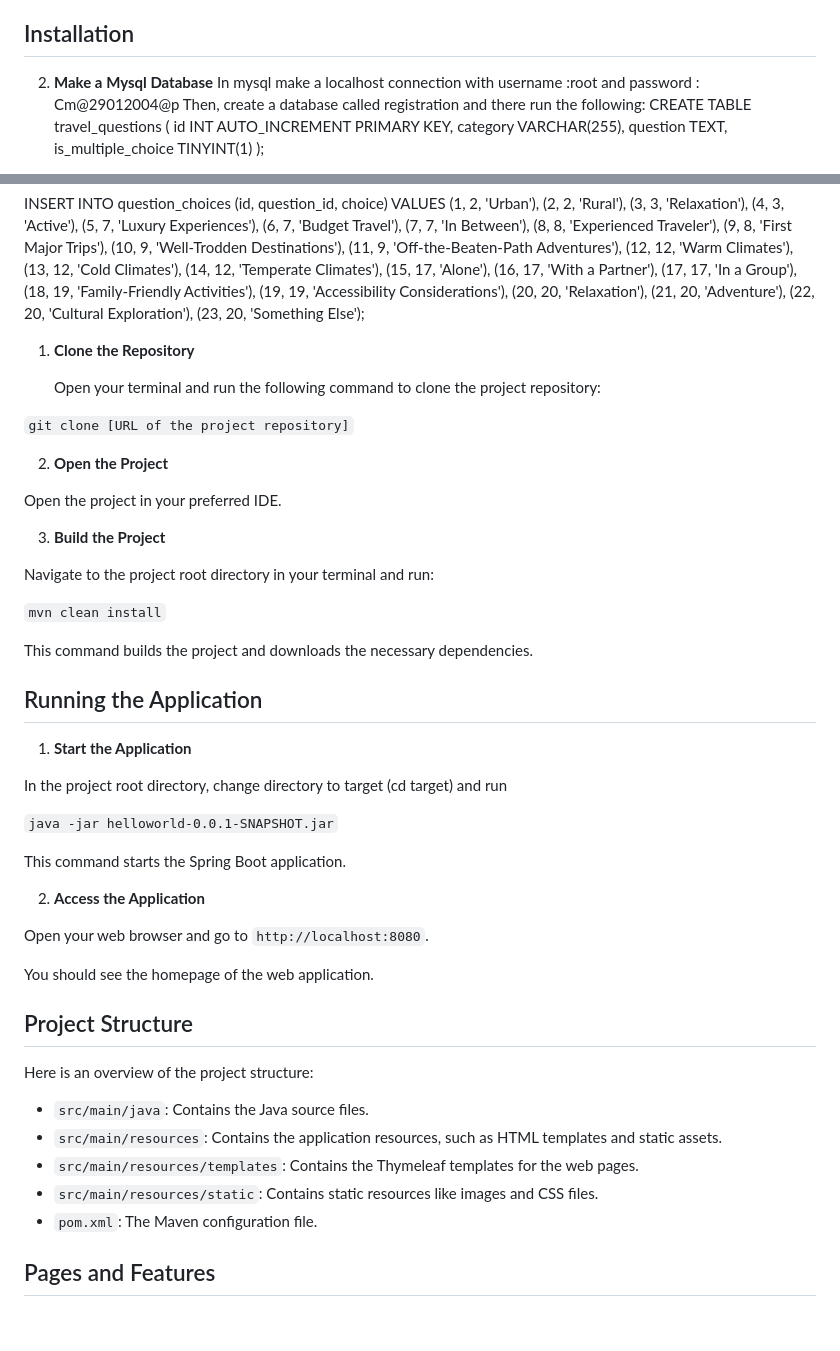
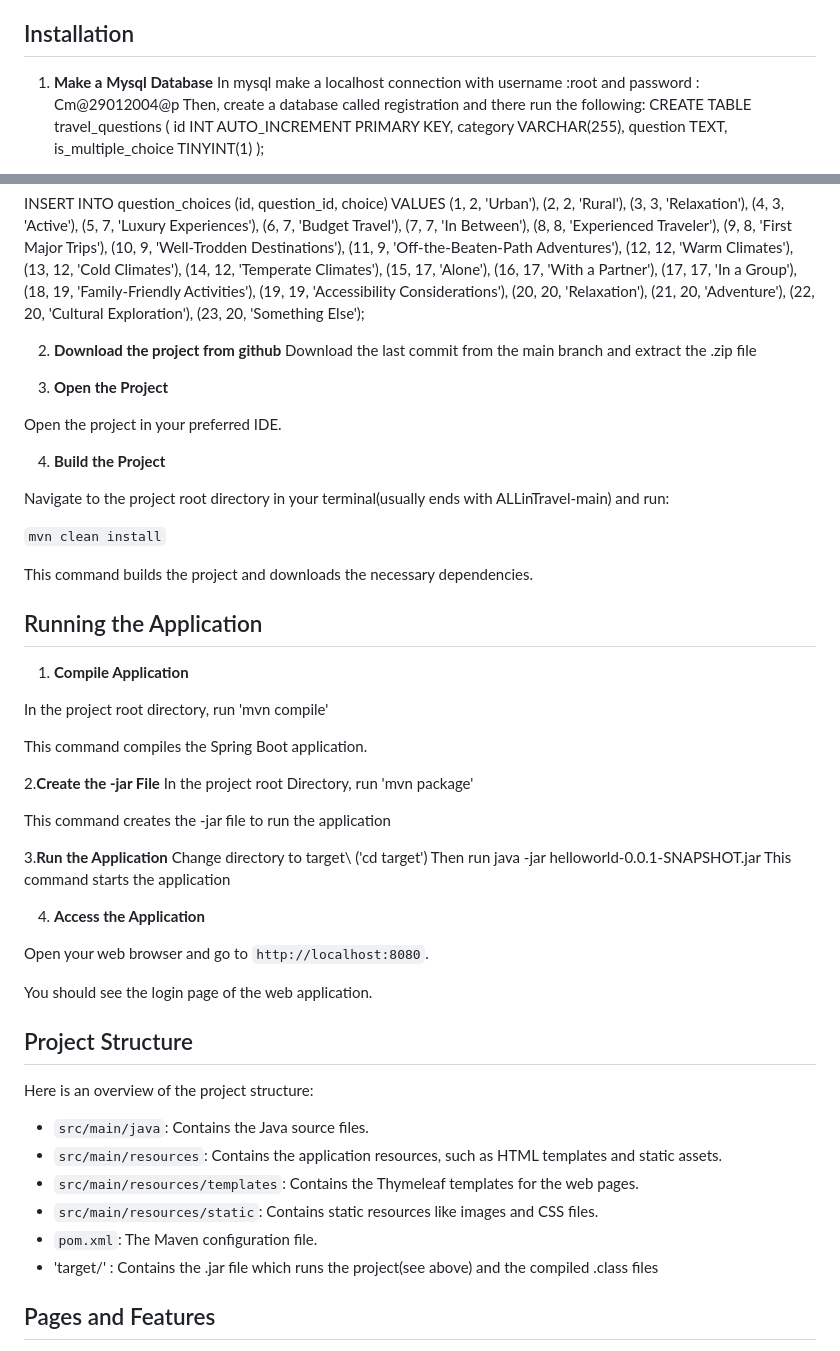
Before and after one commit to douranos/ALLinTravel, a Markdown page: README.md, 2 parts joined by grey strips. Drawn GitHub-style; blank space fills up the shorter version.

Commit message:
Update README.md3

```diff
--- a/README.md
+++ b/README.md
@@ -12,7 +12,7 @@ Before you can run this project, make sure you have the following installed on y
 - Mysql (https://dev.mysql.com/downloads/installer/)
 
 ## Installation
-2. **Make a Mysql Database**
+1. **Make a Mysql Database**
    In mysql make a localhost connection with username :root and password : Cm@29012004@p
    Then, create a database called registration and there run the following:
       CREATE TABLE travel_questions (
@@ -76,21 +76,18 @@ INSERT INTO question_choices (id, question_id, choice) VALUES
 (22, 20, 'Cultural Exploration'),
 (23, 20, 'Something Else');
 
+2. **Download the project from github**
+     Download the last commit from the main branch and extract the .zip file
 
 
-1. **Clone the Repository**
 
-   Open your terminal and run the following command to clone the project repository:
-
-`git clone [URL of the project repository]`
-
-2. **Open the Project**
+3. **Open the Project**
 
 Open the project in your preferred IDE.
 
-3. **Build the Project**
+4. **Build the Project**
 
-Navigate to the project root directory in your terminal and run:
+Navigate to the project root directory in your terminal(usually ends with ALLinTravel-main\) and run:
 
 `mvn clean install`
 
@@ -99,20 +96,30 @@ This command builds the project and downloads the necessary dependencies.
 
 ## Running the Application
 
-1. **Start the Application**
+1. **Compile Application**
 
-In the project root directory, change directory to target (cd target\) and run
-
-`java -jar helloworld-0.0.1-SNAPSHOT.jar`
+In the project root directory, run 'mvn compile'
 
 
-This command starts the Spring Boot application.
+This command compiles the Spring Boot application.
 
-2. **Access the Application**
+
+2.**Create the -jar File**
+ In the project root Directory, run 'mvn package'
+
+
+ This command creates the -jar file to run the application
+
+ 3.**Run the Application**
+ Change directory to target\ ('cd target\')
+ Then run java -jar helloworld-0.0.1-SNAPSHOT.jar
+ This command starts the application
+
+4. **Access the Application**
 
 Open your web browser and go to `http://localhost:8080`.
 
-You should see the homepage of the web application.
+You should see the login page  of the web application.
 
 ## Project Structure
 
@@ -123,6 +130,7 @@ Here is an overview of the project structure:
 - `src/main/resources/templates`: Contains the Thymeleaf templates for the web pages.
 - `src/main/resources/static`: Contains static resources like images and CSS files.
 - `pom.xml`: The Maven configuration file.
+- 'target/' : Contains the .jar file which runs the project(see above) and the compiled .class files
 
 ## Pages and Features
 
```
